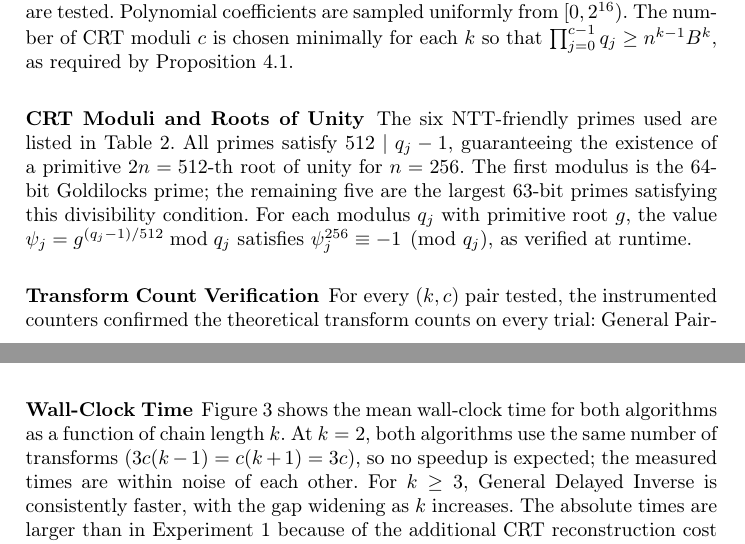
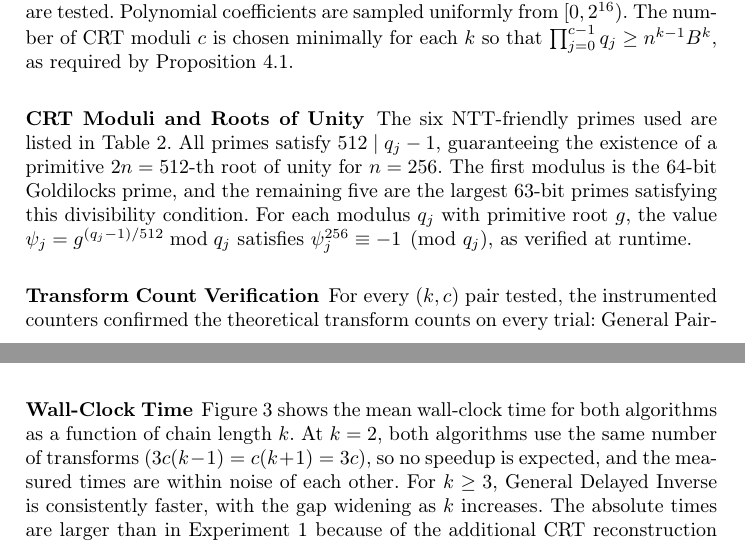
Before and after one commit to ShreyasNDev/NTT-paper-springer-format, a LaTeX thesis (main.tex): two parts of pages 14 and 15 of 20, joined at a grey line, cut so that both start at the same text. Compiled offline with pdfLaTeX.

Commit message:
Updates from Overleaf

```diff
--- a/main.tex
+++ b/main.tex
@@ -403,7 +403,7 @@ The operand size is fixed at $n = 256$. Chain lengths $k \in \{2, 3, 4, 5, 8, 10
 
 \subsubsection*{CRT Moduli and Roots of Unity}
 
-The six NTT-friendly primes used are listed in Table~\ref{tab:exp2_moduli}. All primes satisfy $512 \mid q_j - 1$, guaranteeing the existence of a primitive $2n = 512$-th root of unity for $n = 256$. The first modulus is the 64-bit Goldilocks prime; the remaining five are the largest 63-bit primes satisfying this divisibility condition. For each modulus $q_j$ with primitive root $g$, the value $\psi_j = g^{(q_j - 1)/512} \bmod q_j$ satisfies $\psi_j^{256} \equiv -1 \pmod{q_j}$, as verified at runtime.
+The six NTT-friendly primes used are listed in Table~\ref{tab:exp2_moduli}. All primes satisfy $512 \mid q_j - 1$, guaranteeing the existence of a primitive $2n = 512$-th root of unity for $n = 256$. The first modulus is the 64-bit Goldilocks prime, and the remaining five are the largest 63-bit primes satisfying this divisibility condition. For each modulus $q_j$ with primitive root $g$, the value $\psi_j = g^{(q_j - 1)/512} \bmod q_j$ satisfies $\psi_j^{256} \equiv -1 \pmod{q_j}$, as verified at runtime.
 
 \begin{table}[htbp]
 \centering
@@ -430,7 +430,7 @@ For every $(k, c)$ pair tested, the instrumented counters confirmed the theoreti
 
 \subsubsection*{Wall-Clock Time}
 
-Figure~\ref{fig:exp2_time} shows the mean wall-clock time for both algorithms as a function of chain length $k$. At $k = 2$, both algorithms use the same number of transforms ($3c(k-1) = c(k+1) = 3c$), so no speedup is expected; the measured times are within noise of each other. For $k \geq 3$, General Delayed Inverse is consistently faster, with the gap widening as $k$ increases. The absolute times are larger than in Experiment~1 because of the additional CRT reconstruction cost (Garner's algorithm~\cite{garner1959residue} over multiple moduli), but this overhead is common to both algorithms.
+Figure~\ref{fig:exp2_time} shows the mean wall-clock time for both algorithms as a function of chain length $k$. At $k = 2$, both algorithms use the same number of transforms ($3c(k-1) = c(k+1) = 3c$), so no speedup is expected, and the measured times are within noise of each other. For $k \geq 3$, General Delayed Inverse is consistently faster, with the gap widening as $k$ increases. The absolute times are larger than in Experiment~1 because of the additional CRT reconstruction cost (Garner's algorithm~\cite{garner1959residue} over multiple moduli), but this overhead is common to both algorithms.
 
 \begin{figure}[htbp]
     \centering
```
Also changed, not shown: main.tex (2 more changed lines).
